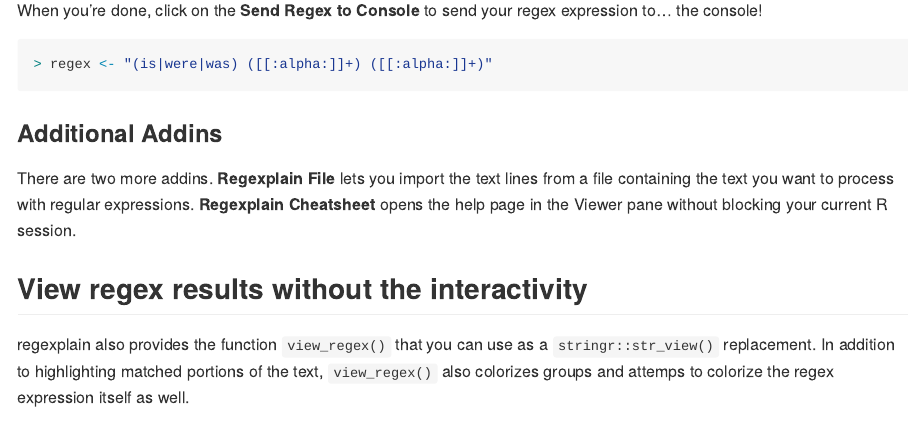
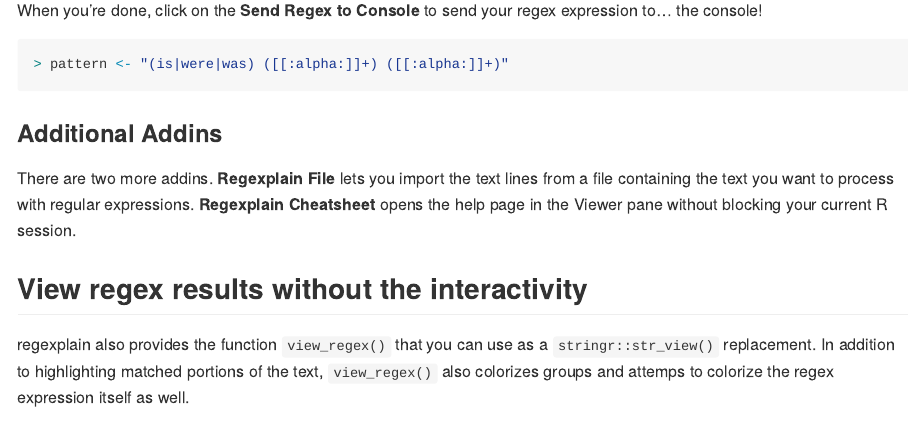
Before and after one commit to gadenbuie/regexplain, an R Markdown document (Readme.Rmd): the page in a window 1100 px wide, from 950 px down. The pictures show the output file Readme.md that the author committed with the source, drawn offline in the style of GitHub; badge pictures from the web are left out.

Commit message:
Change gadget output from "regex" -> "pattern"
for consistency with base and stringr argument names. Left "Send regex to console" button text same for consistency with tabs in gadget.

````diff
--- a/Readme.Rmd
+++ b/Readme.Rmd
@@ -55,7 +55,7 @@ The addin will open an interface with 4 panes where you can
 When you're done, click on the **Send Regex to Console** to send your regex expression to... the console!
 
 ```r
-> regex <- "(is|were|was) ([[:alpha:]]+) ([[:alpha:]]+)"
+> pattern <- "(is|were|was) ([[:alpha:]]+) ([[:alpha:]]+)"
 ```
 
 ### Additional Addins
````
Also changed, not shown: R/regex_gadget.R (+1 -1 lines), R/regex_help.R (+2 -0 lines), Readme.md.
